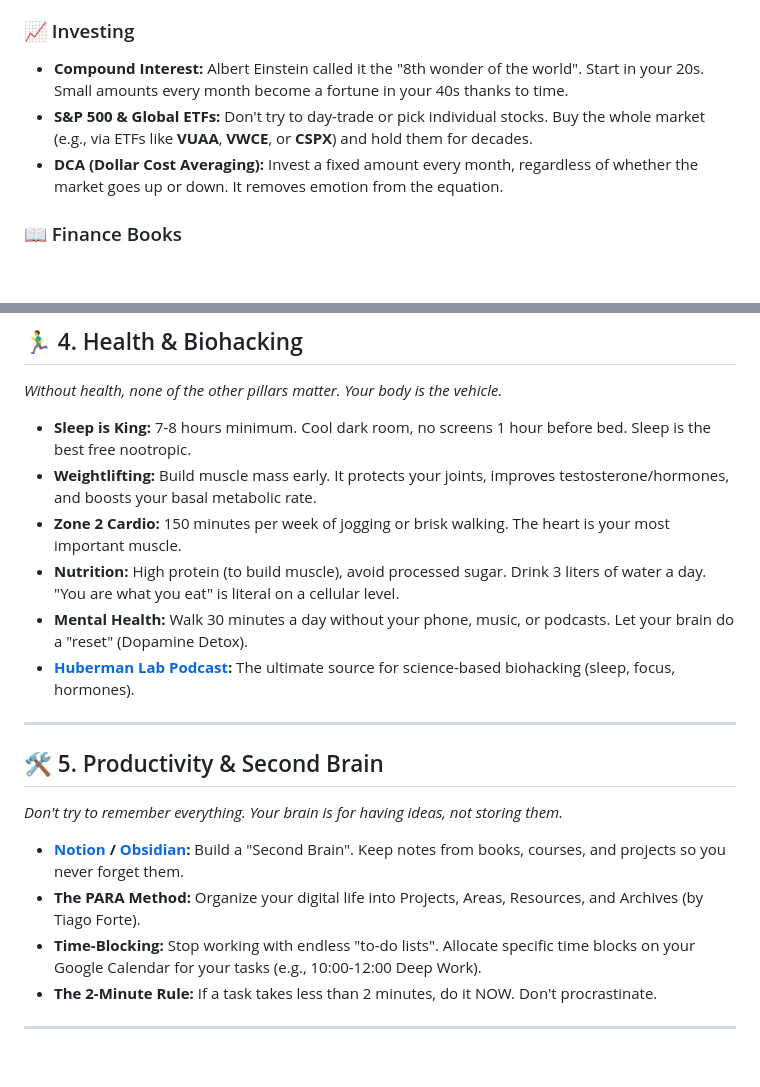
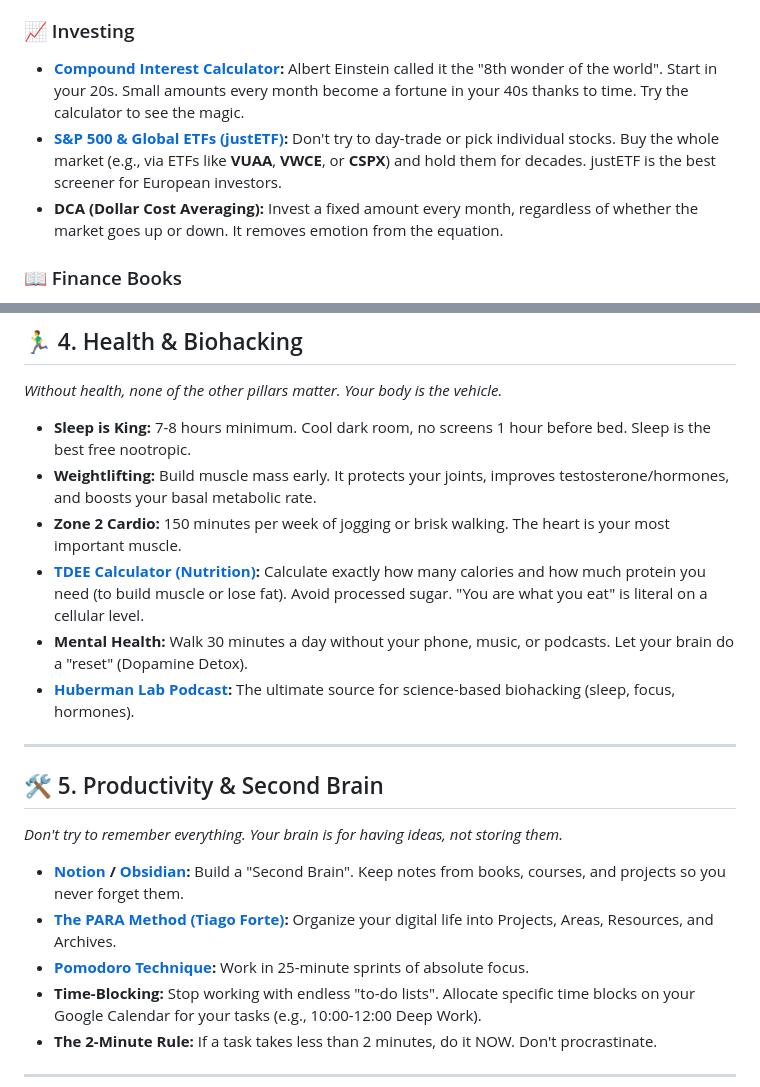
Before and after one commit to karidasd/invest-in-yourself, a Markdown page: README_EN.md, 2 parts joined by grey strips. Rendered like a GitHub page; blank space fills up the shorter version.

```diff
--- a/README_EN.md
+++ b/README_EN.md
@@ -61,8 +61,8 @@
 - **Emergency Fund:** Save 3-6 months of living expenses in cash. It's your safety net. You can't take risks if you're terrified of losing your job.
 
 ### 📈 Investing
-- **Compound Interest:** Albert Einstein called it the "8th wonder of the world". Start in your 20s. Small amounts every month become a fortune in your 40s thanks to time.
-- **S&P 500 & Global ETFs:** Don't try to day-trade or pick individual stocks. Buy the whole market (e.g., via ETFs like **VUAA**, **VWCE**, or **CSPX**) and hold them for decades.
+- **[Compound Interest Calculator](https://www.investor.gov/financial-tools-calculators/calculators/compound-interest-calculator):** Albert Einstein called it the "8th wonder of the world". Start in your 20s. Small amounts every month become a fortune in your 40s thanks to time. Try the calculator to see the magic.
+- **[S&P 500 & Global ETFs (justETF)](https://www.justetf.com/en/):** Don't try to day-trade or pick individual stocks. Buy the whole market (e.g., via ETFs like **VUAA**, **VWCE**, or **CSPX**) and hold them for decades. justETF is the best screener for European investors.
 - **DCA (Dollar Cost Averaging):** Invest a fixed amount every month, regardless of whether the market goes up or down. It removes emotion from the equation.
 
 ### 📖 Finance Books
@@ -77,7 +77,7 @@
 - **Sleep is King:** 7-8 hours minimum. Cool dark room, no screens 1 hour before bed. Sleep is the best free nootropic.
 - **Weightlifting:** Build muscle mass early. It protects your joints, improves testosterone/hormones, and boosts your basal metabolic rate.
 - **Zone 2 Cardio:** 150 minutes per week of jogging or brisk walking. The heart is your most important muscle.
-- **Nutrition:** High protein (to build muscle), avoid processed sugar. Drink 3 liters of water a day. "You are what you eat" is literal on a cellular level.
+- **[TDEE Calculator (Nutrition)](https://tdeecalculator.net/):** Calculate exactly how many calories and how much protein you need (to build muscle or lose fat). Avoid processed sugar. "You are what you eat" is literal on a cellular level.
 - **Mental Health:** Walk 30 minutes a day without your phone, music, or podcasts. Let your brain do a "reset" (Dopamine Detox).
 - **[Huberman Lab Podcast](https://www.hubermanlab.com/):** The ultimate source for science-based biohacking (sleep, focus, hormones).
 
@@ -87,7 +87,8 @@
 *Don't try to remember everything. Your brain is for having ideas, not storing them.*
 
 - **[Notion](https://www.notion.so/) / [Obsidian](https://obsidian.md/):** Build a "Second Brain". Keep notes from books, courses, and projects so you never forget them.
-- **The PARA Method:** Organize your digital life into Projects, Areas, Resources, and Archives (by Tiago Forte).
+- **[The PARA Method (Tiago Forte)](https://fortelabs.com/blog/para/):** Organize your digital life into Projects, Areas, Resources, and Archives.
+- **[Pomodoro Technique](https://pomofocus.io/):** Work in 25-minute sprints of absolute focus.
 - **Time-Blocking:** Stop working with endless "to-do lists". Allocate specific time blocks on your Google Calendar for your tasks (e.g., 10:00-12:00 Deep Work).
 - **The 2-Minute Rule:** If a task takes less than 2 minutes, do it NOW. Don't procrastinate.
 
```
Also changed, not shown: README.md (+5 -4 lines).
